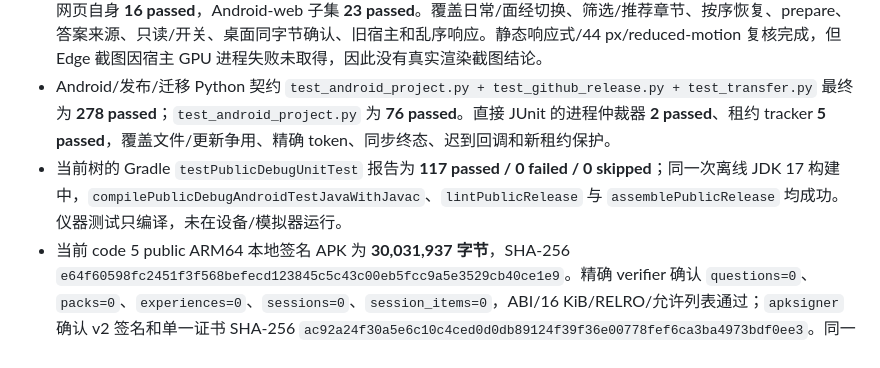
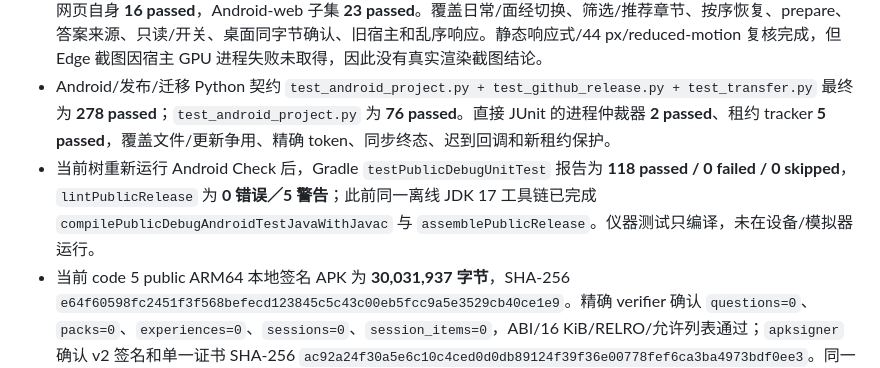
Before and after one commit to InGnIJM/AI-Bagu, a Markdown page: docs/validation.md, the part around the change. Drawn GitHub-style.

Commit message:
docs(release): refresh android check count

```diff
--- a/docs/validation.md
+++ b/docs/validation.md
@@ -37,7 +37,7 @@
 - SQLite v3/安装、专题会话与备份分别经 TDD 和独立审查修复。最终 `python -m pytest test/test_bagu.py -q` 为 **484 passed**，builder/web/transfer 组合为 **118 passed**，`test_android_project.py` 为 **76 passed**。整仓 `python -m pytest test -q` 得到 **900 passed / 3 failed**：其中两个 Windows localhost `WinError 10053` 参数项随后原测试隔离为 **8 passed**；Java `DiagnosticStore` 在受限沙箱内被 `toRealPath()` 拒绝，精确策略测试移到沙箱外为 **1 passed**。因此聚焦回归通过，但不能把整仓沙箱命令记录成全绿，也不能宣称环境级随机中止已根治。
 - 共享网页聚焦 `test_interview_pack_web.py + test_transfer_web.py + test_update_web.py` 为 **64 passed**；题包网页自身 **16 passed**，Android-web 子集 **23 passed**。覆盖日常/面经切换、筛选/推荐章节、按序恢复、prepare、答案来源、只读/开关、桌面同字节确认、旧宿主和乱序响应。静态响应式/44 px/reduced-motion 复核完成，但 Edge 截图因宿主 GPU 进程失败未取得，因此没有真实渲染截图结论。
 - Android/发布/迁移 Python 契约 `test_android_project.py + test_github_release.py + test_transfer.py` 最终为 **278 passed**；`test_android_project.py` 为 **76 passed**。直接 JUnit 的进程仲裁器 **2 passed**、租约 tracker **5 passed**，覆盖文件/更新争用、精确 token、同步终态、迟到回调和新租约保护。
-- 当前树的 Gradle `testPublicDebugUnitTest` 报告为 **117 passed / 0 failed / 0 skipped**；同一次离线 JDK 17 构建中，`compilePublicDebugAndroidTestJavaWithJavac`、`lintPublicRelease` 与 `assemblePublicRelease` 均成功。仪器测试只编译，未在设备/模拟器运行。
+- 当前树重新运行 Android Check 后，Gradle `testPublicDebugUnitTest` 报告为 **118 passed / 0 failed / 0 skipped**，`lintPublicRelease` 为 **0 错误／5 警告**；此前同一离线 JDK 17 工具链已完成 `compilePublicDebugAndroidTestJavaWithJavac` 与 `assemblePublicRelease`。仪器测试只编译，未在设备/模拟器运行。
 - 当前 code 5 public ARM64 本地签名 APK 为 **30,031,937 字节**，SHA-256 `e64f60598fc2451f3f568befecd123845c5c43c00eb5fcc9a5e3529cb40ce1e9`。精确 verifier 确认 `questions=0`、`packs=0`、`experiences=0`、`sessions=0`、`session_items=0`，ABI/16 KiB/RELRO/允许列表通过；`apksigner` 确认 v2 签名和单一证书 SHA-256 `ac92a24f30a5e6c10c4ced0d0db89124f39f36e00778fef6ca3ba4973bdf0ee3`。同一七附件目录中的正式题包为 **196,882 字节**，SHA-256 `47aa6b28768be85322924df4a7c17199bf248660997cd10247066821d6d23864`；双行 `SHA256SUMS` 按文件名排序且 `update.json` 仍只描述 APK。这些文件仍只是本地验证产物，未安装、上传或写入线上更新清单。
 
 ### 未完成与内容边界
```
